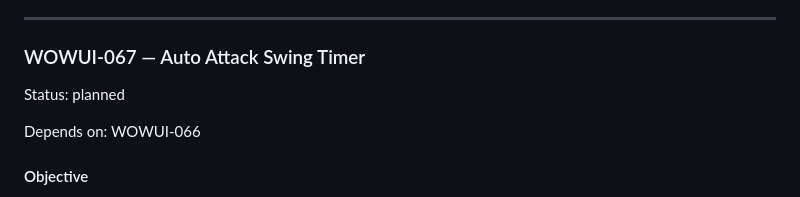
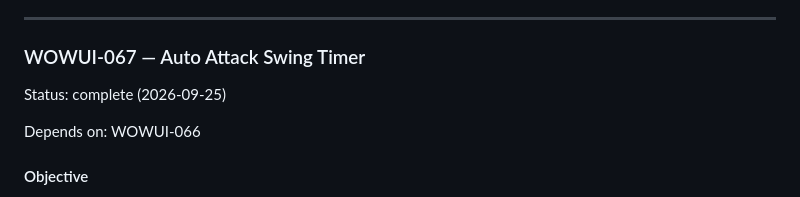
Before and after one commit to SouthernGentlemen/Warcraft, a Markdown page: mockup/IMPLEMENTATION_PLAN.md, the part around the change. Rendered like a GitHub page.

Commit message:
Mark WOWUI-067 complete

```diff
--- a/mockup/IMPLEMENTATION_PLAN.md
+++ b/mockup/IMPLEMENTATION_PLAN.md
@@ -1639,7 +1639,7 @@ Show each hero's actual combat loadout directly in Battle.
 
 ### WOWUI-067 — Auto Attack Swing Timer
 
-Status: planned
+Status: complete (2026-09-25)
 
 Depends on: WOWUI-066
 
```
